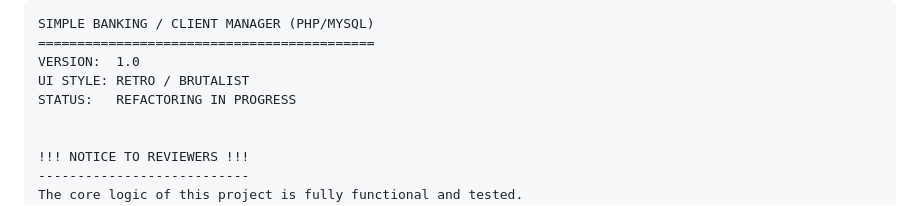
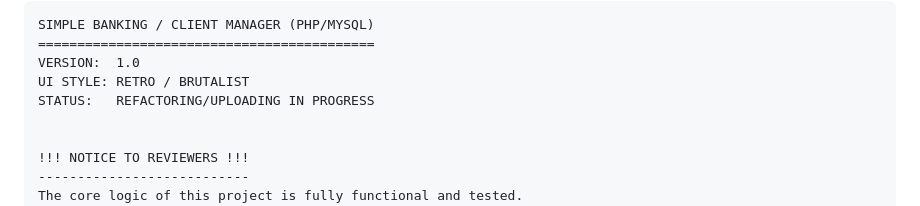
Before and after one commit to kr-logic/simple-banking-crud-system, a Markdown page: README.md, the part around the change. Rendered like a GitHub page.

Commit message:
Update status in README to reflect current progress

```diff
--- a/README.md
+++ b/README.md
@@ -3,7 +3,7 @@ SIMPLE BANKING / CLIENT MANAGER (PHP/MYSQL)
 ===========================================
 VERSION:  1.0
 UI STYLE: RETRO / BRUTALIST
-STATUS:   REFACTORING IN PROGRESS
+STATUS:   REFACTORING/UPLOADING IN PROGRESS
 
 
 !!! NOTICE TO REVIEWERS !!!
```
